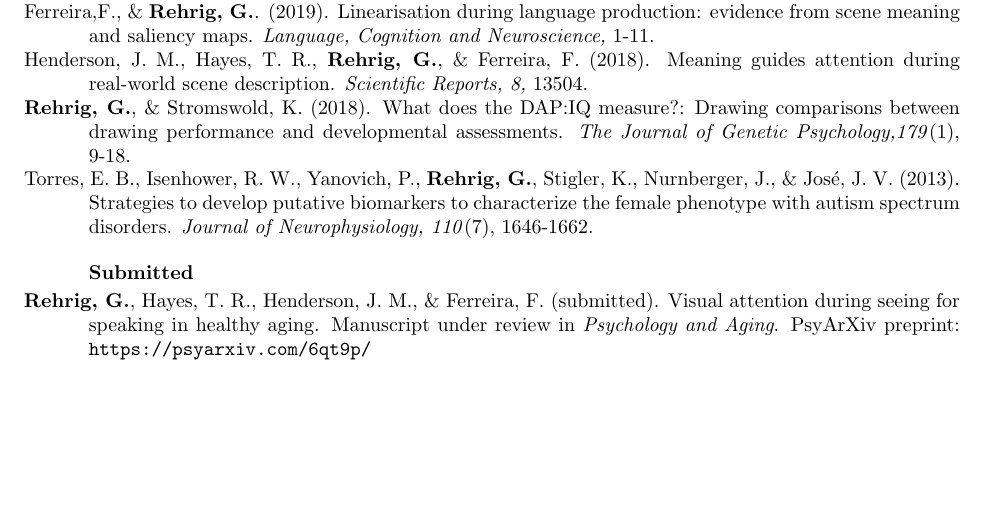
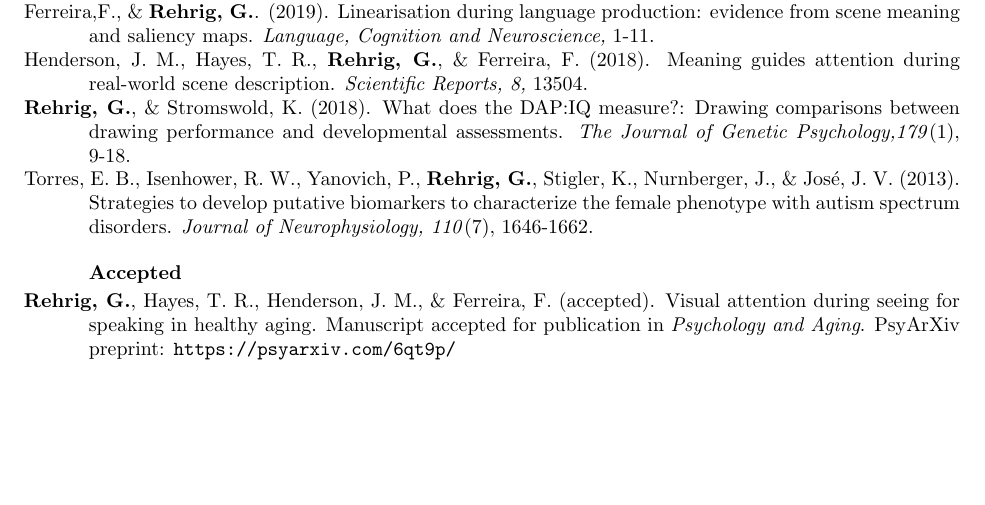
Before and after one commit to dr-gwen/dr-gwen.github.io, a LaTeX CV (cv/GLR_CV.tex, which reads cv/sections/publications.tex): part of page 2 of 4, cut so that both start at the same text. Compiled offline with pdfLaTeX.

Commit message:
adding accepted psych and aging paper

```diff
--- a/cv/sections/publications.tex
+++ b/cv/sections/publications.tex
@@ -31,15 +31,15 @@
 
 \hangpara{.45in}{1}Torres, E. B., Isenhower, R. W., Yanovich, P., \textbf{Rehrig, G.}, Stigler, K., Nurnberger, J., \& Jos\'e, J. V. (2013). Strategies to develop putative biomarkers to characterize the female phenotype with autism spectrum disorders. \textit{Journal of Neurophysiology, 110}(7), 1646-1662.
 
-%\subsubsection*{Accepted}
+\subsubsection*{Accepted}
+
+\hangpara{.45in}{1}\textbf{Rehrig, G.}, Hayes, T. R., Henderson, J. M., \& Ferreira, F. (accepted). Visual attention during seeing for speaking in healthy aging. Manuscript accepted for publication in \textit{Psychology and Aging}. PsyArXiv preprint: \url{https://psyarxiv.com/6qt9p/}
 
 %\subsubsection*{Under Revision}
 
 %\subsubsection*{Under Review}
 
-\subsubsection*{Submitted}
-
-\hangpara{.45in}{1}\textbf{Rehrig, G.}, Hayes, T. R., Henderson, J. M., \& Ferreira, F. (submitted). Visual attention during seeing for speaking in healthy aging. Manuscript under review in \textit{Psychology and Aging}. PsyArXiv preprint: \url{https://psyarxiv.com/6qt9p/}
+%\subsubsection*{Submitted}
 
 %\subsubsection*{In Preparation}
 
```
Also changed, not shown: cv/GLR_CV.pdf, 3 other files.
